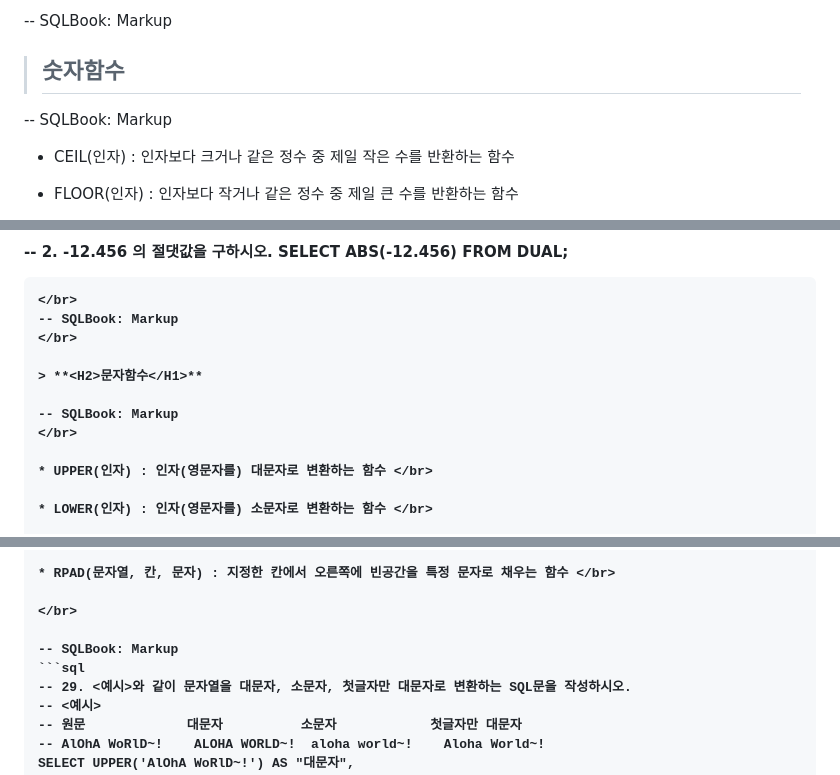
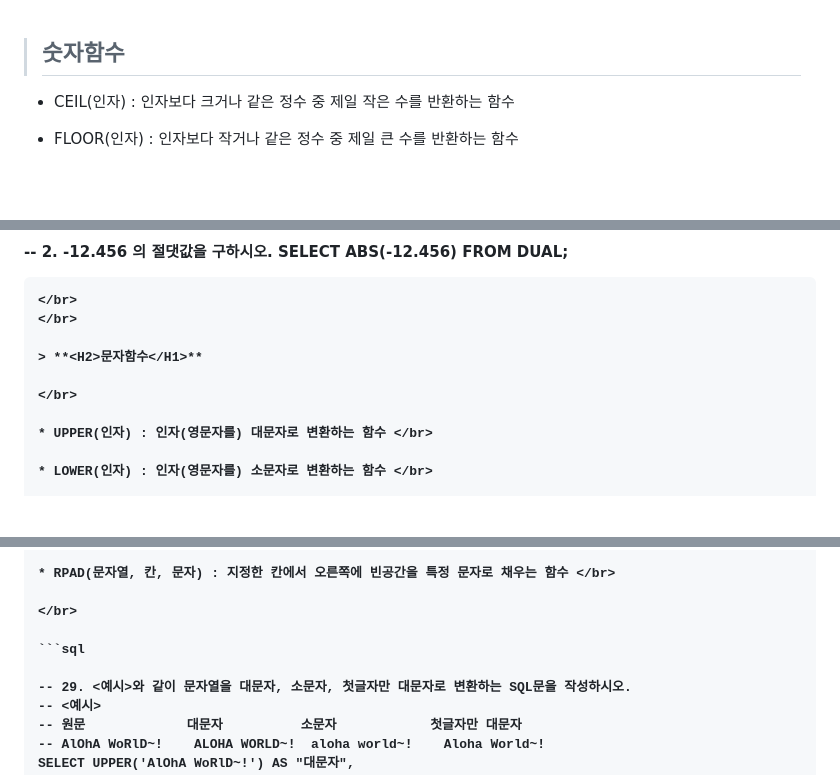
Before and after one commit to parkes811-inu/tjoeunFullStackAcademy, a Markdown page: Orcale/SQL쿼리 연습문제(21~34).md, 3 parts joined by grey strips. GitHub-like rendering; blank space fills up the shorter version.

````diff
--- a/Orcale/SQL쿼리 연습문제(21~34).md
+++ b/Orcale/SQL쿼리 연습문제(21~34).md
@@ -1,7 +1,5 @@
--- SQLBook: Markup
 > **<H2>숫자함수</H2>**
 
--- SQLBook: Markup
 </br>
 
 * CEIL(인자)           : 인자보다 크거나 같은 정수 중 제일 작은 수를 반환하는 함수 </br>
@@ -108,12 +106,10 @@ SELECT ABS(-12.456)
 
 ```
 </br>
--- SQLBook: Markup
 </br>
 
 > **<H2>문자함수</H1>**
 
--- SQLBook: Markup
 </br>
 
 * UPPER(인자) : 인자(영문자를) 대문자로 변환하는 함수 </br>
@@ -143,8 +139,8 @@ SELECT ABS(-12.456)
 
 </br>
 
--- SQLBook: Markup
 ```sql
+
 -- 29. <예시>와 같이 문자열을 대문자, 소문자, 첫글자만 대문자로 변환하는 SQL문을 작성하시오.
 -- <예시>
 -- 원문             대문자          소문자            첫글자만 대문자
````
